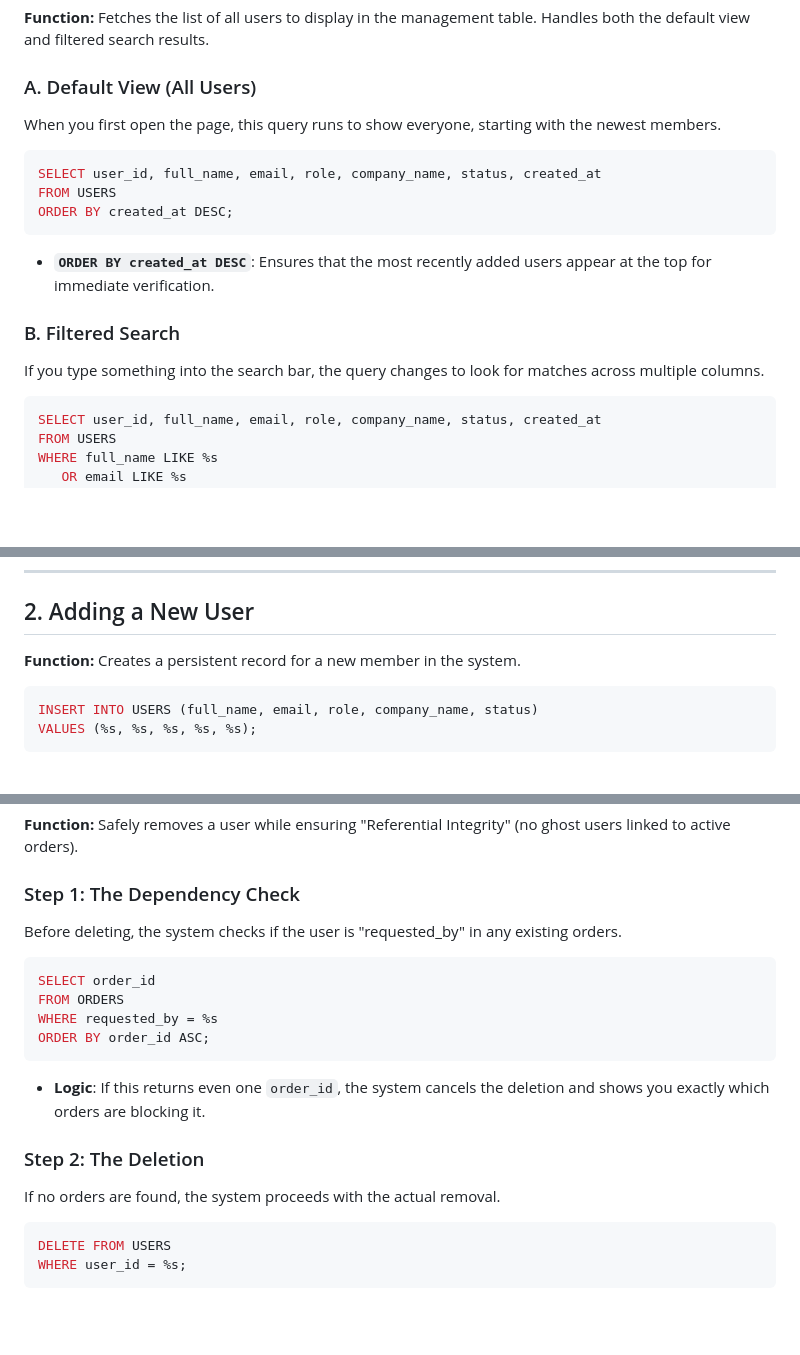
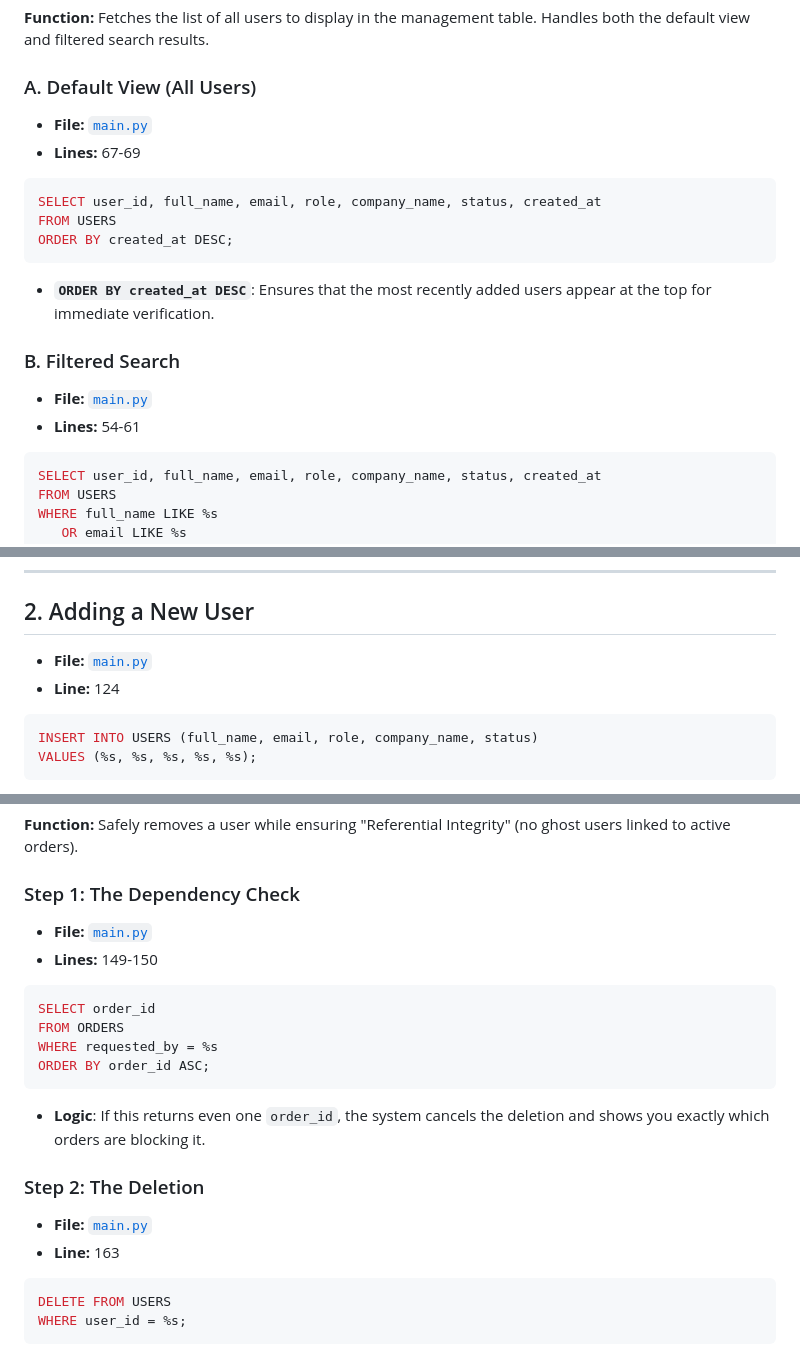
Before and after one commit to saad0711/Project, a Markdown page: USER_MANAGEMENT_SQL.md, 3 parts joined by grey strips. Drawn GitHub-style; blank space fills up the shorter version.

Commit message:
docs: pinpoint file and line numbers for SQL management logic

````diff
--- a/USER_MANAGEMENT_SQL.md
+++ b/USER_MANAGEMENT_SQL.md
@@ -8,7 +8,9 @@ This document explains the exact SQL queries used in the **Manage Users** segmen
 **Function:** Fetches the list of all users to display in the management table. Handles both the default view and filtered search results.
 
 ### A. Default View (All Users)
-When you first open the page, this query runs to show everyone, starting with the newest members.
+*   **File:** [`main.py`](file:///home/ahnaf-zakaria/Desktop/370_Project/main.py)
+*   **Lines:** 67-69
+
 ```sql
 SELECT user_id, full_name, email, role, company_name, status, created_at
 FROM USERS
@@ -17,7 +19,9 @@ ORDER BY created_at DESC;
 *   **`ORDER BY created_at DESC`**: Ensures that the most recently added users appear at the top for immediate verification.
 
 ### B. Filtered Search
-If you type something into the search bar, the query changes to look for matches across multiple columns.
+*   **File:** [`main.py`](file:///home/ahnaf-zakaria/Desktop/370_Project/main.py)
+*   **Lines:** 54-61
+
 ```sql
 SELECT user_id, full_name, email, role, company_name, status, created_at
 FROM USERS
@@ -33,7 +37,8 @@ ORDER BY created_at DESC;
 ---
 
 ## 2. Adding a New User
-**Function:** Creates a persistent record for a new member in the system.
+*   **File:** [`main.py`](file:///home/ahnaf-zakaria/Desktop/370_Project/main.py)
+*   **Line:** 124
 
 ```sql
 INSERT INTO USERS (full_name, email, role, company_name, status)
@@ -49,7 +54,9 @@ VALUES (%s, %s, %s, %s, %s);
 **Function:** Safely removes a user while ensuring "Referential Integrity" (no ghost users linked to active orders).
 
 ### Step 1: The Dependency Check
-Before deleting, the system checks if the user is "requested_by" in any existing orders.
+*   **File:** [`main.py`](file:///home/ahnaf-zakaria/Desktop/370_Project/main.py)
+*   **Lines:** 149-150
+
 ```sql
 SELECT order_id
 FROM ORDERS
@@ -59,7 +66,9 @@ ORDER BY order_id ASC;
 *   **Logic**: If this returns even one `order_id`, the system cancels the deletion and shows you exactly which orders are blocking it.
 
 ### Step 2: The Deletion
-If no orders are found, the system proceeds with the actual removal.
+*   **File:** [`main.py`](file:///home/ahnaf-zakaria/Desktop/370_Project/main.py)
+*   **Line:** 163
+
 ```sql
 DELETE FROM USERS
 WHERE user_id = %s;
````
